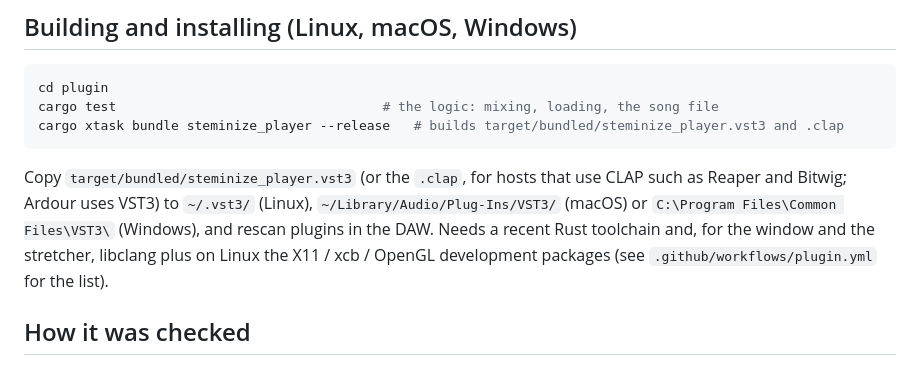
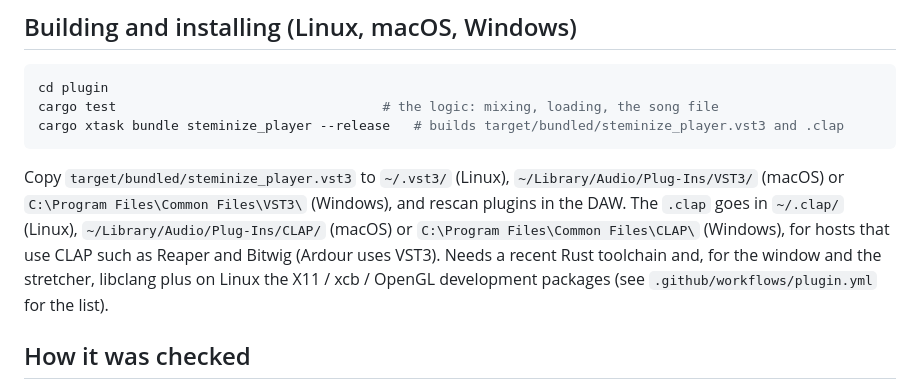
Before and after one commit to Gerschwin/steminize, a Markdown page: plugin/README.md, the part around the change. GitHub-like rendering.

Commit message:
Plugin README: where the CLAP file goes

````diff
--- a/plugin/README.md
+++ b/plugin/README.md
@@ -44,8 +44,8 @@ cd plugin
 cargo test                                  # the logic: mixing, loading, the song file
 cargo xtask bundle steminize_player --release   # builds target/bundled/steminize_player.vst3 and .clap
 ```
-Copy `target/bundled/steminize_player.vst3` (or the `.clap`, for hosts that use CLAP such as Reaper and Bitwig; Ardour uses VST3) to `~/.vst3/` (Linux), `~/Library/Audio/Plug-Ins/VST3/` (macOS) or
-`C:\Program Files\Common Files\VST3\` (Windows), and rescan plugins in the DAW. Needs a recent Rust toolchain and, for the window and the stretcher, libclang plus on Linux the X11 / xcb / OpenGL development
+Copy `target/bundled/steminize_player.vst3` to `~/.vst3/` (Linux), `~/Library/Audio/Plug-Ins/VST3/` (macOS) or
+`C:\Program Files\Common Files\VST3\` (Windows), and rescan plugins in the DAW. The `.clap` goes in `~/.clap/` (Linux), `~/Library/Audio/Plug-Ins/CLAP/` (macOS) or `C:\Program Files\Common Files\CLAP\` (Windows), for hosts that use CLAP such as Reaper and Bitwig (Ardour uses VST3). Needs a recent Rust toolchain and, for the window and the stretcher, libclang plus on Linux the X11 / xcb / OpenGL development
 packages (see `.github/workflows/plugin.yml` for the list).
 
 ## How it was checked
````
